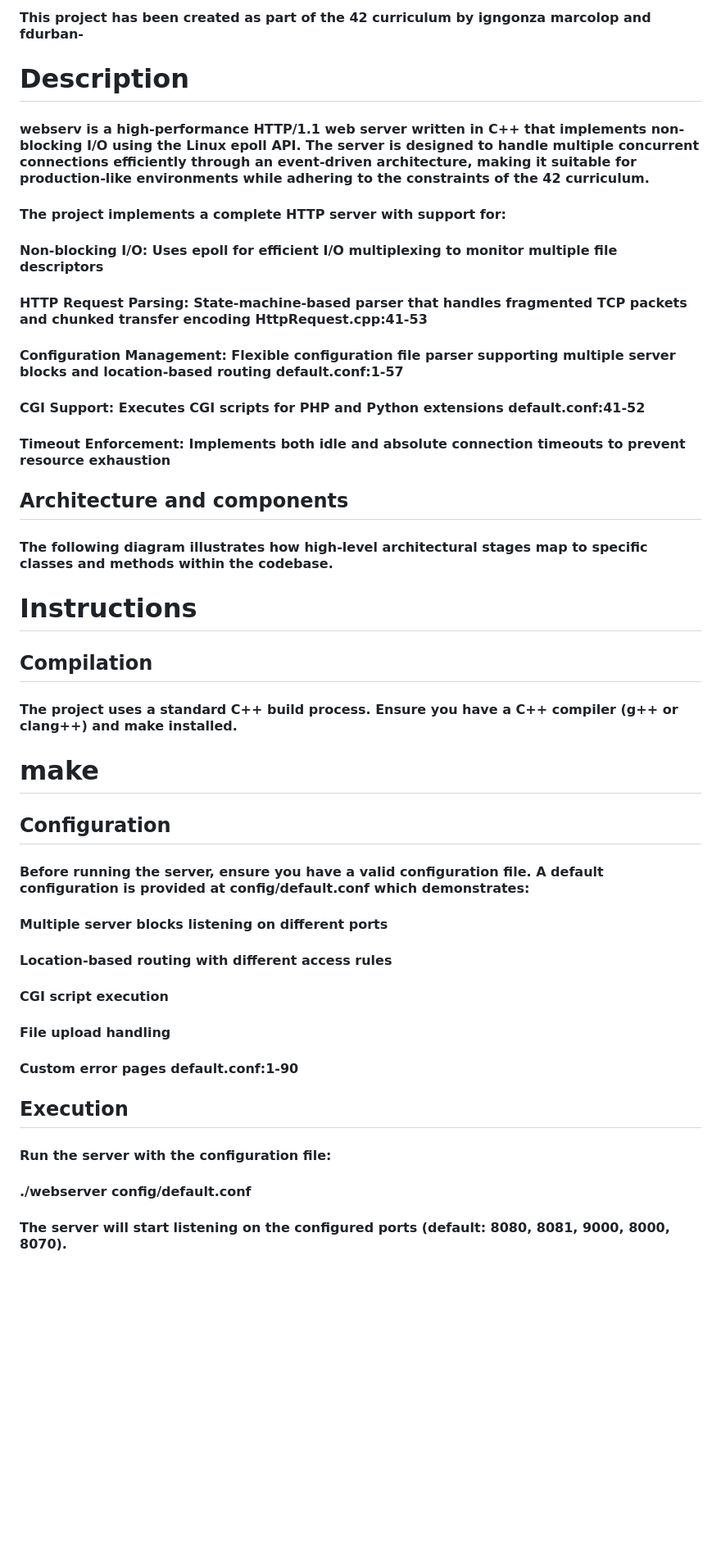
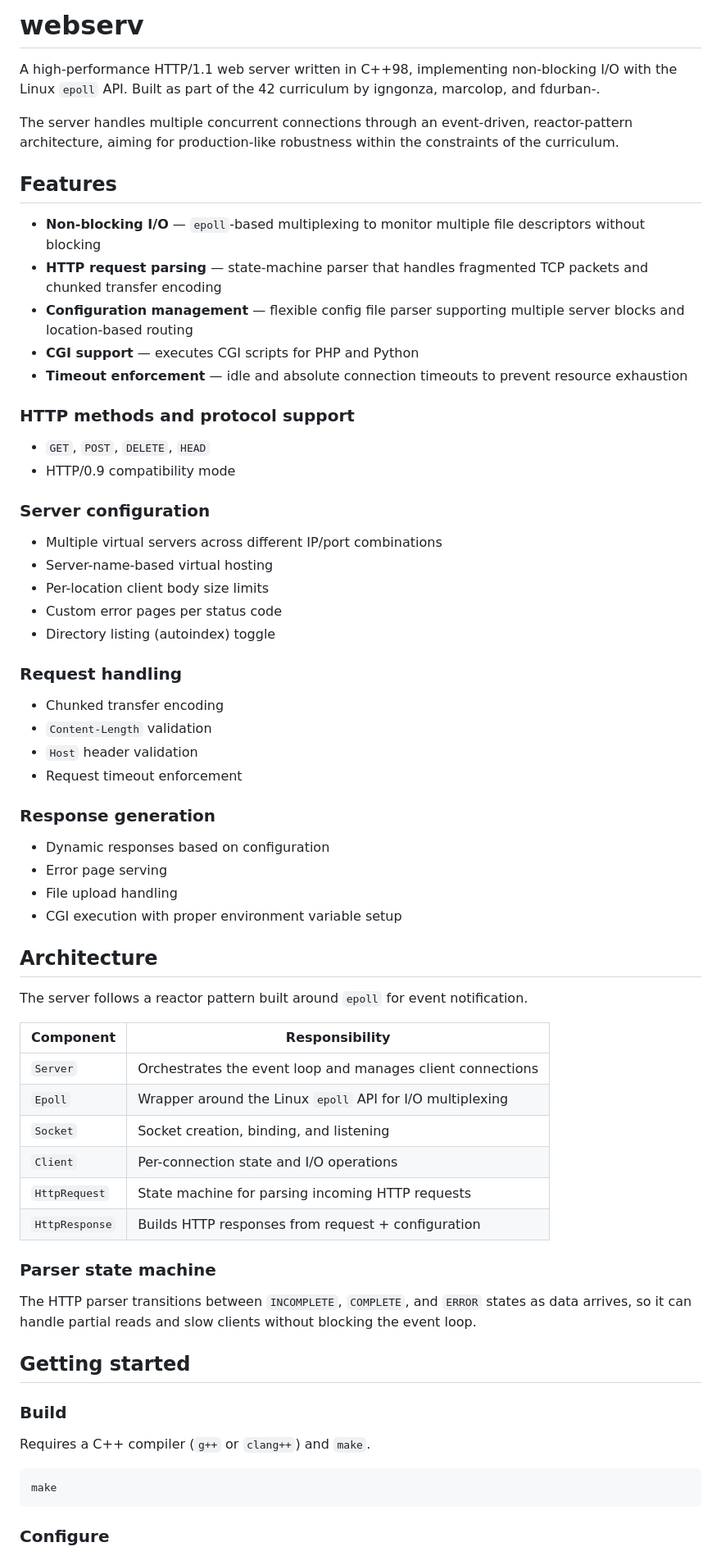
Before and after one commit to Igbescobar/webserv, a Markdown page: readme.md, the part around one of its changes. Shown at 82% size. GitHub-like rendering; blank space fills up the shorter version.

````diff
--- a/readme.md
+++ b/readme.md
@@ -1,43 +1,70 @@
-#### This project has been created as part of the 42 curriculum by igngonza marcolop and fdurban-
+# webserv
 
-# Description
+A high-performance HTTP/1.1 web server written in C++98, implementing non-blocking I/O with the Linux `epoll` API. Built as part of the 42 curriculum by igngonza, marcolop, and fdurban-.
 
-#### webserv is a high-performance HTTP/1.1 web server written in C++ that implements non-blocking I/O using the Linux epoll API. The server is designed to handle multiple concurrent connections efficiently through an event-driven architecture, making it suitable for production-like environments while adhering to the constraints of the 42 curriculum.
+The server handles multiple concurrent connections through an event-driven, reactor-pattern architecture, aiming for production-like robustness within the constraints of the curriculum.
 
-#### The project implements a complete HTTP server with support for:
+## Features
 
-#### Non-blocking I/O: Uses epoll for efficient I/O multiplexing to monitor multiple file descriptors
-#### HTTP Request Parsing: State-machine-based parser that handles fragmented TCP packets and chunked transfer encoding HttpRequest.cpp:41-53
-#### Configuration Management: Flexible configuration file parser supporting multiple server blocks and location-based routing default.conf:1-57
-#### CGI Support: Executes CGI scripts for PHP and Python extensions default.conf:41-52
-#### Timeout Enforcement: Implements both idle and absolute connection timeouts to prevent resource exhaustion
+- **Non-blocking I/O** — `epoll`-based multiplexing to monitor multiple file descriptors without blocking
+- **HTTP request parsing** — state-machine parser that handles fragmented TCP packets and chunked transfer encoding
+- **Configuration management** — flexible config file parser supporting multiple server blocks and location-based routing
+- **CGI support** — executes CGI scripts for PHP and Python
+- **Timeout enforcement** — idle and absolute connection timeouts to prevent resource exhaustion
 
-## Architecture and components
+### HTTP methods and protocol support
 
-#### The following diagram illustrates how high-level architectural stages map to specific classes and methods within the codebase.
+- `GET`, `POST`, `DELETE`, `HEAD`
+- HTTP/0.9 compatibility mode
 
-# Instructions
+### Server configuration
 
-## Compilation
+- Multiple virtual servers across different IP/port combinations
+- Server-name-based virtual hosting
+- Per-location client body size limits
+- Custom error pages per status code
+- Directory listing (autoindex) toggle
 
-#### The project uses a standard C++ build process. Ensure you have a C++ compiler (g++ or clang++) and make installed.
+### Request handling
 
-# make
+- Chunked transfer encoding
+- `Content-Length` validation
+- `Host` header validation
+- Request timeout enforcement
 
-## Configuration
+### Response generation
 
-#### Before running the server, ensure you have a valid configuration file. A default configuration is provided at config/default.conf which demonstrates:
+- Dynamic responses based on configuration
+- Error page serving
+- File upload handling
+- CGI execution with proper environment variable setup
 
-#### Multiple server blocks listening on different ports
-#### Location-based routing with different access rules
-#### CGI script execution
-#### File upload handling
-#### Custom error pages default.conf:1-90
+## Architecture
 
-## Execution
+The server follows a reactor pattern built around `epoll` for event notification.
 
-#### Run the server with the configuration file:
+| Component | Responsibility |
+|---|---|
+| `Server` | Orchestrates the event loop and manages client connections |
+| `Epoll` | Wrapper around the Linux `epoll` API for I/O multiplexing |
+| `Socket` | Socket creation, binding, and listening |
+| `Client` | Per-connection state and I/O operations |
+| `HttpRequest` | State machine for parsing incoming HTTP requests |
+| `HttpResponse` | Builds HTTP responses from request + configuration |
 
-#### ./webserver config/default.conf
+### Parser state machine
 
-#### The server will start listening on the configured ports (default: 8080, 8081, 9000, 8000, 8070).
+The HTTP parser transitions between `INCOMPLETE`, `COMPLETE`, and `ERROR` states as data arrives, so it can handle partial reads and slow clients without blocking the event loop.
+
+## Getting started
+
+### Build
+
+Requires a C++ compiler (`g++` or `clang++`) and `make`.
+
+```bash
+make
+```
+
+### Configure
+
````
Also changed, not shown: other parts of readme.md (+34 -62 lines).
